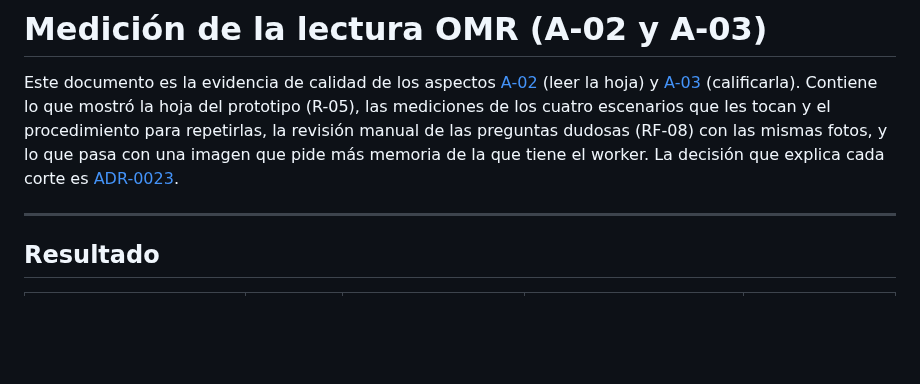
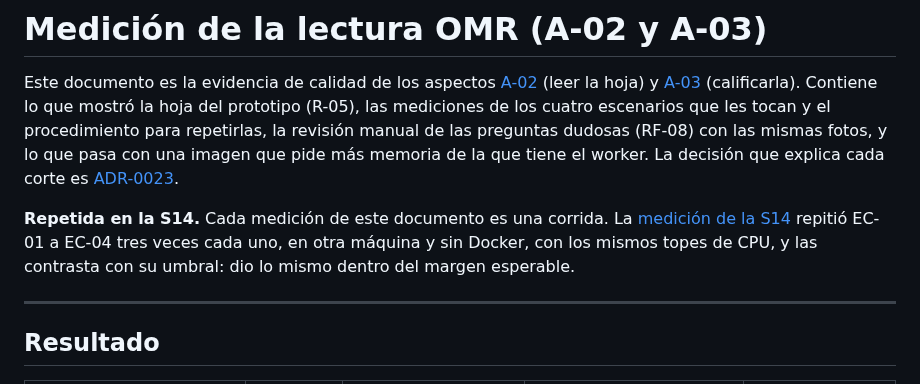
Before and after one commit to ISCOUTB/AS_202620_Sistema-de-calificacion-automatica, a Markdown page: docs/evidencia/medicion-lectura-omr.md, the part around the change. Drawn GitHub-style; blank space fills up the shorter version.

```diff
--- a/docs/evidencia/medicion-lectura-omr.md
+++ b/docs/evidencia/medicion-lectura-omr.md
@@ -6,6 +6,11 @@ mediciones de los cuatro escenarios que les tocan y el procedimiento para repeti
 manual de las preguntas dudosas (RF-08) con las mismas fotos, y lo que pasa con una imagen que pide
 más memoria de la que tiene el worker. La decisión que explica cada corte es
 [ADR-0023](../adr/0023-leer-las-hojas-en-posiciones-fijas-y-mandar-a-revision-lo-que-no-se-ve-bien.md).
+
+**Repetida en la S14.** Cada medición de este documento es una corrida. La
+[medición de la S14](medicion-s14.md) repitió EC-01 a EC-04 tres veces cada uno, en otra máquina
+y sin Docker, con los mismos topes de CPU, y las contrasta con su umbral: dio lo mismo dentro del
+margen esperable.
 
 ---
 
```
Also changed, not shown: docs/aspectos.md (+3 -3 lines).
